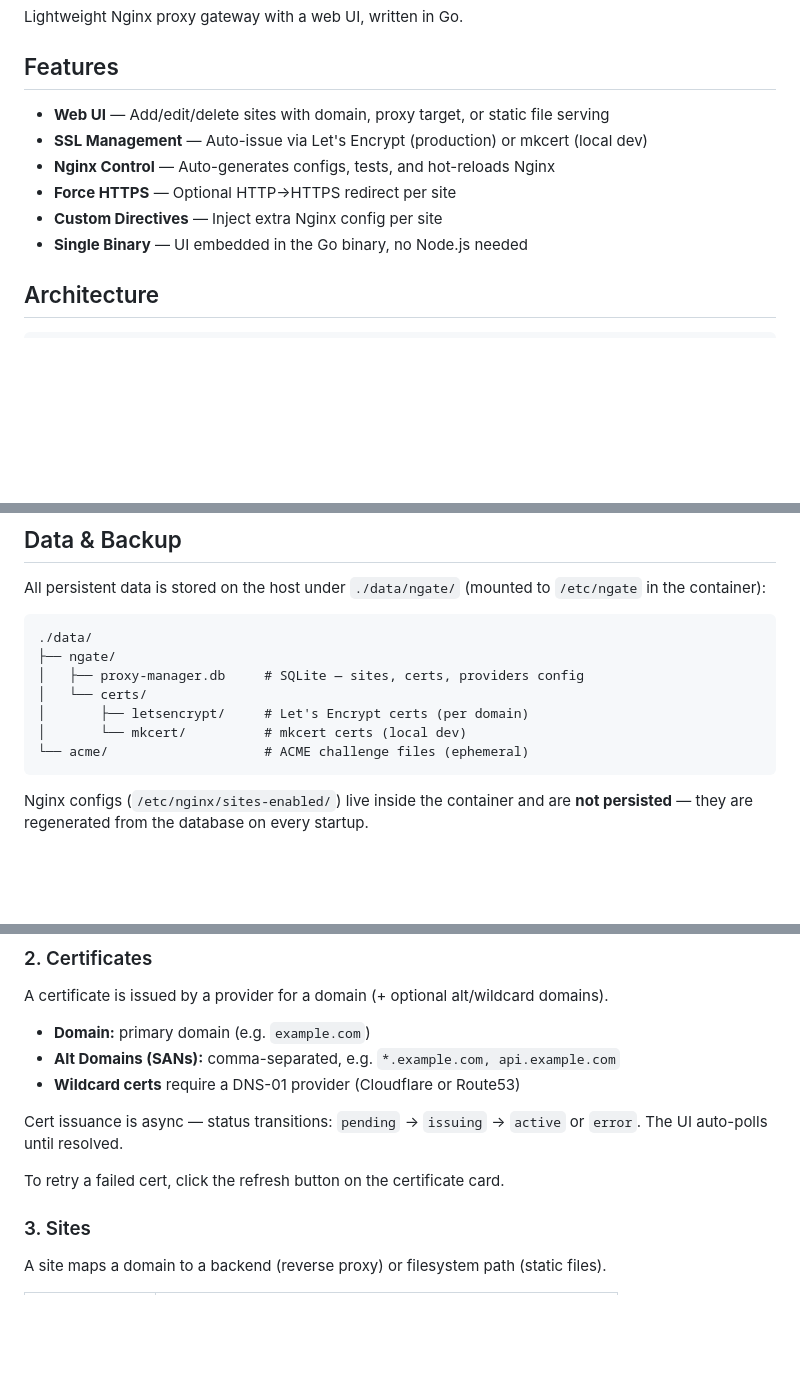
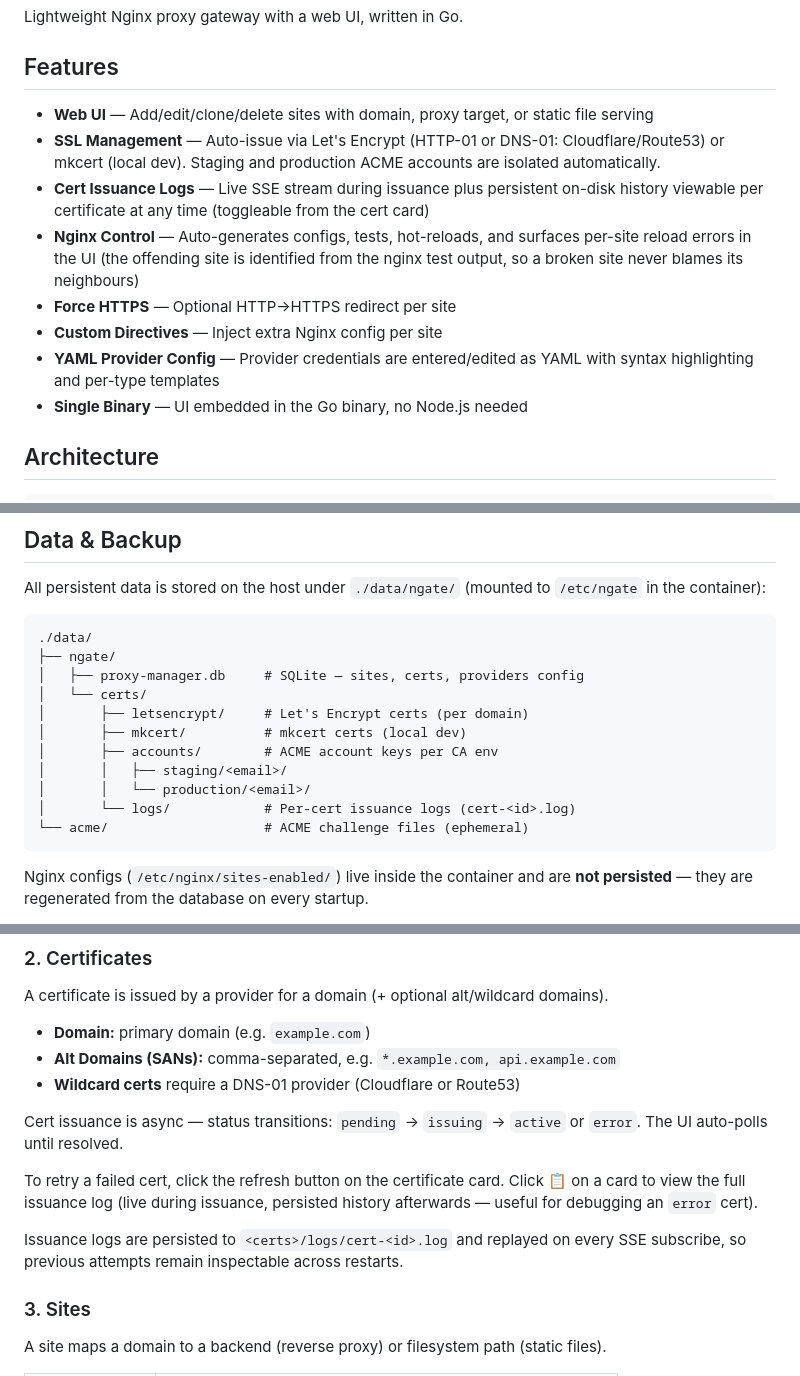
Before and after one commit to toniim/ngate, a Markdown page: README.md, 3 parts joined by grey strips. GitHub-like rendering; blank space fills up the shorter version.

Commit message:
docs: document cert logs, site clone, nginx error UI, and YAML provider edits

````diff
--- a/README.md
+++ b/README.md
@@ -4,11 +4,13 @@ Lightweight Nginx proxy gateway with a web UI, written in Go.
 
 ## Features
 
-- **Web UI** — Add/edit/delete sites with domain, proxy target, or static file serving
-- **SSL Management** — Auto-issue via Let's Encrypt (production) or mkcert (local dev)
-- **Nginx Control** — Auto-generates configs, tests, and hot-reloads Nginx
+- **Web UI** — Add/edit/clone/delete sites with domain, proxy target, or static file serving
+- **SSL Management** — Auto-issue via Let's Encrypt (HTTP-01 or DNS-01: Cloudflare/Route53) or mkcert (local dev). Staging and production ACME accounts are isolated automatically.
+- **Cert Issuance Logs** — Live SSE stream during issuance plus persistent on-disk history viewable per certificate at any time (toggleable from the cert card)
+- **Nginx Control** — Auto-generates configs, tests, hot-reloads, and surfaces per-site reload errors in the UI (the offending site is identified from the nginx test output, so a broken site never blames its neighbours)
 - **Force HTTPS** — Optional HTTP→HTTPS redirect per site
 - **Custom Directives** — Inject extra Nginx config per site
+- **YAML Provider Config** — Provider credentials are entered/edited as YAML with syntax highlighting and per-type templates
 - **Single Binary** — UI embedded in the Go binary, no Node.js needed
 
 ## Architecture
@@ -96,7 +98,11 @@ All persistent data is stored on the host under `./data/ngate/` (mounted to `/et
 │   ├── proxy-manager.db     # SQLite — sites, certs, providers config
 │   └── certs/
 │       ├── letsencrypt/     # Let's Encrypt certs (per domain)
-│       └── mkcert/          # mkcert certs (local dev)
+│       ├── mkcert/          # mkcert certs (local dev)
+│       ├── accounts/        # ACME account keys per CA env
+│       │   ├── staging/<email>/
+│       │   └── production/<email>/
+│       └── logs/            # Per-cert issuance logs (cert-<id>.log)
 └── acme/                    # ACME challenge files (ephemeral)
 ```
 
@@ -146,7 +152,9 @@ A certificate is issued by a provider for a domain (+ optional alt/wildcard doma
 
 Cert issuance is async — status transitions: `pending` → `issuing` → `active` or `error`. The UI auto-polls until resolved.
 
-To retry a failed cert, click the refresh button on the certificate card.
+To retry a failed cert, click the refresh button on the certificate card. Click 📋 on a card to view the full issuance log (live during issuance, persisted history afterwards — useful for debugging an `error` cert).
+
+Issuance logs are persisted to `<certs>/logs/cert-<id>.log` and replayed on every SSE subscribe, so previous attempts remain inspectable across restarts.
 
 ### 3. Sites
 
````
Also changed, not shown: other parts of README.md (+6 -0 lines).
